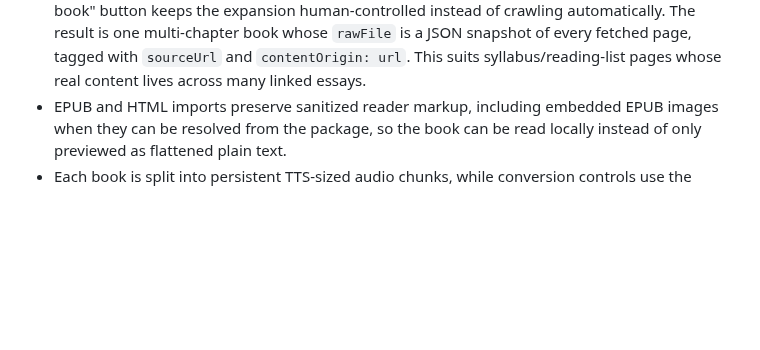
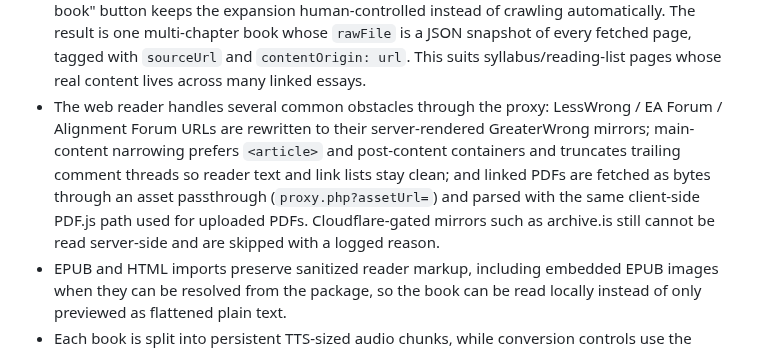
Before and after one commit to ernop/voice-wei, a Markdown page: docs/tools.md, the part around the change. Rendered like a GitHub page; blank space fills up the shorter version.

Commit message:
docs: note web-import proxy mirrors, extraction, and PDF handling
Co-authored-by: Ernest French <ernestfrench@gmail.com>

```diff
--- a/docs/tools.md
+++ b/docs/tools.md
@@ -215,6 +215,15 @@ OpenAI.
   `rawFile` is a JSON snapshot of every fetched page, tagged with `sourceUrl`
   and `contentOrigin: url`. This suits syllabus/reading-list pages whose real
   content lives across many linked essays.
+- The web reader handles several common obstacles through the proxy:
+  LessWrong / EA Forum / Alignment Forum URLs are rewritten to their
+  server-rendered GreaterWrong mirrors; main-content narrowing prefers
+  `<article>` and post-content containers and truncates trailing comment
+  threads so reader text and link lists stay clean; and linked PDFs are
+  fetched as bytes through an asset passthrough (`proxy.php?assetUrl=`) and
+  parsed with the same client-side PDF.js path used for uploaded PDFs.
+  Cloudflare-gated mirrors such as archive.is still cannot be read
+  server-side and are skipped with a logged reason.
 - EPUB and HTML imports preserve sanitized reader markup, including embedded
   EPUB images when they can be resolved from the package, so the book can be
   read locally instead of only previewed as flattened plain text.
```
